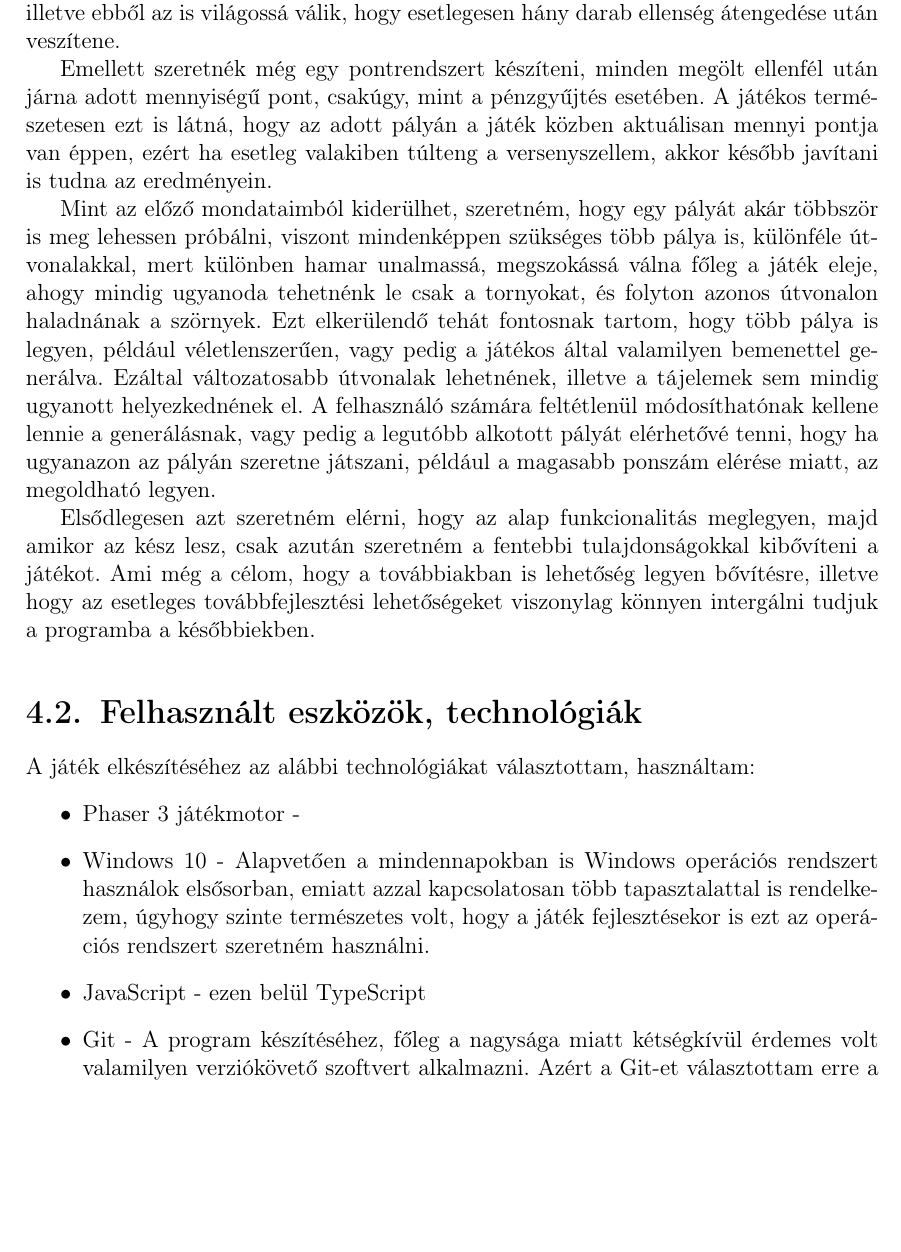
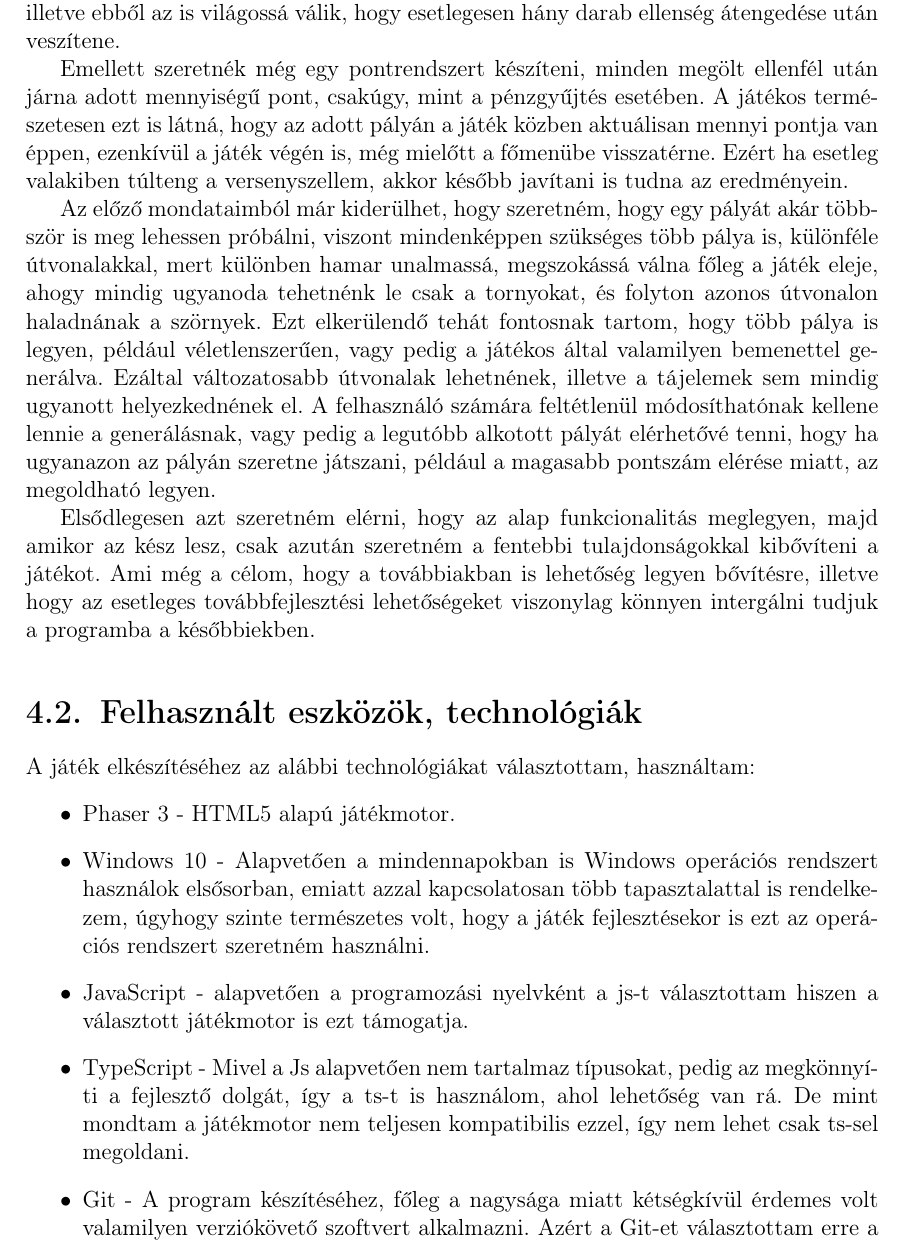
Before and after one commit to sono07/szakdolgozat-sources, a LaTeX document (report/dolgozat.tex, which reads report/fejezetek/4_sajat_jatek_fejlesztese.tex): part of page 27 of 31, cut so that both start at the same text, the shorter picture padded with empty space. Compiled offline with pdfLaTeX.

Commit message:
Fixed some spelling mistakes

```diff
--- a/report/fejezetek/4_sajat_jatek_fejlesztese.tex
+++ b/report/fejezetek/4_sajat_jatek_fejlesztese.tex
@@ -27,9 +27,9 @@
 
 		A felhasználó számára láthatóvá szeretném tenni, hogy aktuálisan mennyi élete van, ezt növelni nem lehetne, viszont ezáltal egyértelmű lenne a játékosnak, hogy ha nem sikerült kiiktatnia egy-egy ellenfelet, ami így sikeresen végigment az egész útvonalon, illetve ebből az is világossá válik, hogy esetlegesen hány darab ellenség átengedése után veszítene.
 
-		Emellett szeretnék még egy pontrendszert készíteni, minden megölt ellenfél után járna adott mennyiségű pont, csakúgy, mint a pénzgyűjtés esetében. A játékos természetesen ezt is látná, hogy az adott pályán a játék közben aktuálisan mennyi pontja van éppen, ezért ha esetleg valakiben túlteng a versenyszellem, akkor később javítani is tudna az eredményein.
+		Emellett szeretnék még egy pontrendszert készíteni, minden megölt ellenfél után járna adott mennyiségű pont, csakúgy, mint a pénzgyűjtés esetében. A játékos természetesen ezt is látná, hogy az adott pályán a játék közben aktuálisan mennyi pontja van éppen, ezenkívül a játék végén is, még mielőtt a főmenübe visszatérne. Ezért ha esetleg valakiben túlteng a versenyszellem, akkor később javítani is tudna az eredményein.
 
-		Mint az előző mondataimból kiderülhet, szeretném, hogy egy pályát akár többször is meg lehessen próbálni, viszont mindenképpen szükséges több pálya is, különféle útvonalakkal, mert különben hamar unalmassá, megszokássá válna főleg a játék eleje, ahogy mindig ugyanoda tehetnénk le csak a tornyokat, és folyton azonos útvonalon haladnának a szörnyek. Ezt elkerülendő tehát fontosnak tartom, hogy több pálya is legyen, például véletlenszerűen, vagy pedig a játékos által valamilyen bemenettel generálva. Ezáltal változatosabb útvonalak lehetnének, illetve a tájelemek sem mindig ugyanott helyezkednének el. A felhasználó számára feltétlenül módosíthatónak kellene lennie a generálásnak, vagy pedig a legutóbb alkotott pályát elérhetővé tenni, hogy ha ugyanazon az pályán szeretne játszani, például a magasabb ponszám elérése miatt, az megoldható legyen.
+		Az előző mondataimból már kiderülhet, hogy szeretném, hogy egy pályát akár többször is meg lehessen próbálni, viszont mindenképpen szükséges több pálya is, különféle útvonalakkal, mert különben hamar unalmassá, megszokássá válna főleg a játék eleje, ahogy mindig ugyanoda tehetnénk le csak a tornyokat, és folyton azonos útvonalon haladnának a szörnyek. Ezt elkerülendő tehát fontosnak tartom, hogy több pálya is legyen, például véletlenszerűen, vagy pedig a játékos által valamilyen bemenettel generálva. Ezáltal változatosabb útvonalak lehetnének, illetve a tájelemek sem mindig ugyanott helyezkednének el. A felhasználó számára feltétlenül módosíthatónak kellene lennie a generálásnak, vagy pedig a legutóbb alkotott pályát elérhetővé tenni, hogy ha ugyanazon az pályán szeretne játszani, például a magasabb pontszám elérése miatt, az megoldható legyen.
 
 		% TODO meddig szeretnék eljutni a játék készítésével - ide nem igazán tudom h kéne megfogalmazni
 		Elsődlegesen azt szeretném elérni, hogy az alap funkcionalitás meglegyen, majd amikor az kész lesz, csak azután szeretném a fentebbi tulajdonságokkal kibővíteni a játékot. Ami még a célom, hogy a továbbiakban is lehetőség legyen bővítésre, illetve hogy az esetleges továbbfejlesztési lehetőségeket viszonylag könnyen intergálni tudjuk a programba a későbbiekben.
@@ -39,15 +39,16 @@
 		% TODO - bármi (IDE, nyelv, OS, build-tool, git)
 		A játék elkészítéséhez az alábbi technológiákat választottam, használtam:
 		\begin{itemize} % TODO WIP
-			\item Phaser 3 játékmotor - % TODO ide ezt le kell írni, vagy mivel a 3. fejezet legvégén le fogom írni illetve az előző alfejezetben leírtam h ezt választottam már nem kell??
-			% TODO ez neked bele volt írva, nekem is kellhet az oprendszer amin írom?
+			\item Phaser 3 - HTML5 alapú játékmotor.
 			\item Windows 10 - Alapvetően a mindennapokban is Windows operációs rendszert használok elsősorban, emiatt azzal kapcsolatosan több tapasztalattal is rendelkezem, úgyhogy szinte természetes volt, hogy a játék fejlesztésekor is ezt az operációs rendszert szeretném használni.
-			\item JavaScript - ezen belül TypeScript % TODO itt a JS-t leírom aztán pedig h javascript egy változatát, a ts-t használom, vagy a ts-t külön pontba kellene?
+			\item JavaScript - alapvetően a programozási nyelvként a js-t választottam hiszen a választott játékmotor is ezt támogatja. % TODO erről még írni vmit, hogy miért ezt választom ezenkívül?
+			\item TypeScript - Mivel a Js alapvetően nem tartalmaz típusokat, pedig az megkönnyíti a fejlesztő dolgát, így a ts-t is használom, ahol lehetőség van rá. De mint mondtam a játékmotor nem teljesen kompatibilis ezzel, így nem lehet csak ts-sel megoldani.
+			% TODO JS TS-t tartalmilag átírni !!
 			\item Git - A program készítéséhez, főleg a nagysága miatt kétségkívül érdemes volt valamilyen verziókövető szoftvert alkalmazni. Azért a Git-et választottam erre a célra, mert a kisebb és nagyobb projektekhez egyaránt megfelelő, gyors, hatékony, kifejezetten jó a támogatottsága, és végül, de nem utolsósorban ingyenes. Mindezek mellett könnyen használható, a tanulmányaim során pedig egyébként is kellett már alkalmaznom korábban, így nem volt teljesen ismeretlen számomra a használata.
 			\item Visual Studio Code
 			% TODO WIP ->
 			% NPM csomagkezelő(?)
-			% Webpack bundler - bundlert (ami lefordítja a Typescript kódot Javascriptre, majd egy fájllá alakítja, hogy azt lehessen használni a HTML oldalon.)
+			% Webpack bundler (ami lefordítja a Typescript kódot Javascriptre, majd egy fájllá alakítja, hogy azt lehessen használni a HTML oldalon.)
 			% NPM package-k pl Jest
 			% https://plantuml.com/
 		\end{itemize}
```
Also changed, not shown: report/fejezetek/3_jatekfejlesztes_webes_alapokon.tex (+1 -1 lines), report/fejezetek/4_sajat_jatek_fejlesztese.tex (6 more changed lines).
